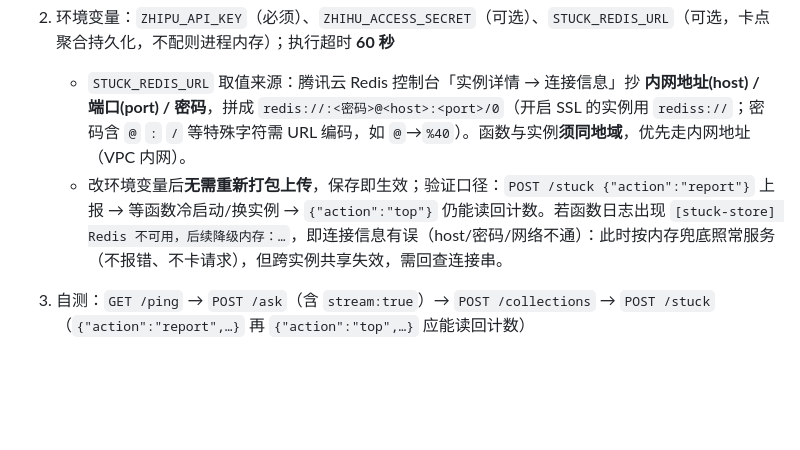
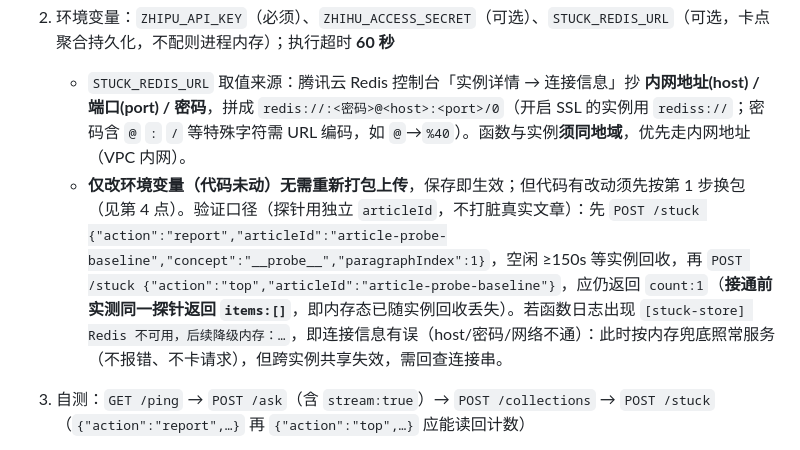
Before and after one commit to zhkqqkzh/Zhihu-Hackathon---Zhiban---Zhima-Fenzi, a Markdown page: README.md, the part around the change. Rendered like a GitHub page; blank space fills up the shorter version.

Commit message:
docs: 修正「无需重打包」失效口径（README 8.1 / 方案 4、7.3）+ 测试基线 159→162

````diff
--- a/README.md
+++ b/README.md
@@ -305,7 +305,7 @@ localStorage 键前缀 `zb:`（插件为 `chrome.storage.local`，同结构）
    ```
 2. 环境变量：`ZHIPU_API_KEY`（必须）、`ZHIHU_ACCESS_SECRET`（可选）、`STUCK_REDIS_URL`（可选，卡点聚合持久化，不配则进程内存）；执行超时 **60 秒**
    - `STUCK_REDIS_URL` 取值来源：腾讯云 Redis 控制台「实例详情 → 连接信息」抄 **内网地址(host) / 端口(port) / 密码**，拼成 `redis://:<密码>@<host>:<port>/0`（开启 SSL 的实例用 `rediss://`；密码含 `@` `:` `/` 等特殊字符需 URL 编码，如 `@`→`%40`）。函数与实例**须同地域**，优先走内网地址（VPC 内网）。
-   - 改环境变量后**无需重新打包上传**，保存即生效；验证口径：`POST /stuck {"action":"report"}` 上报 → 等函数冷启动/换实例 → `{"action":"top"}` 仍能读回计数。若函数日志出现 `[stuck-store] Redis 不可用，后续降级内存：…`，即连接信息有误（host/密码/网络不通）：此时按内存兜底照常服务（不报错、不卡请求），但跨实例共享失效，需回查连接串。
+   - **仅改环境变量（代码未动）无需重新打包上传**，保存即生效；但代码有改动须先按第 1 步换包（见第 4 点）。验证口径（探针用独立 `articleId`，不打脏真实文章）：先 `POST /stuck {"action":"report","articleId":"article-probe-baseline","concept":"__probe__","paragraphIndex":1}`，空闲 ≥150s 等实例回收，再 `POST /stuck {"action":"top","articleId":"article-probe-baseline"}`，应仍返回 `count:1`（**接通前实测同一探针返回 `items:[]`**，即内存态已随实例回收丢失）。若函数日志出现 `[stuck-store] Redis 不可用，后续降级内存：…`，即连接信息有误（host/密码/网络不通）：此时按内存兜底照常服务（不报错、不卡请求），但跨实例共享失效，需回查连接串。
 3. 自测：`GET /ping` → `POST /ask`（含 `stream:true`）→ `POST /collections` → `POST /stuck`（`{"action":"report",…}` 再 `{"action":"top",…}` 应能读回计数）
 4. 改过 `scf/index.js` / `scf/stuck-store.js` 后**必须重新打包上传**，否则线上仍是旧代码——`/ask` 的 `is_concept` 非概念拦截（问题清单 P0-2）、`/stuck` 的「Redis 不可达 5 秒内降级、不悬挂到函数超时」都依赖这一步才会生效
 
````
Also changed, not shown: 知伴_创意升级方案.md (+3 -3 lines).
